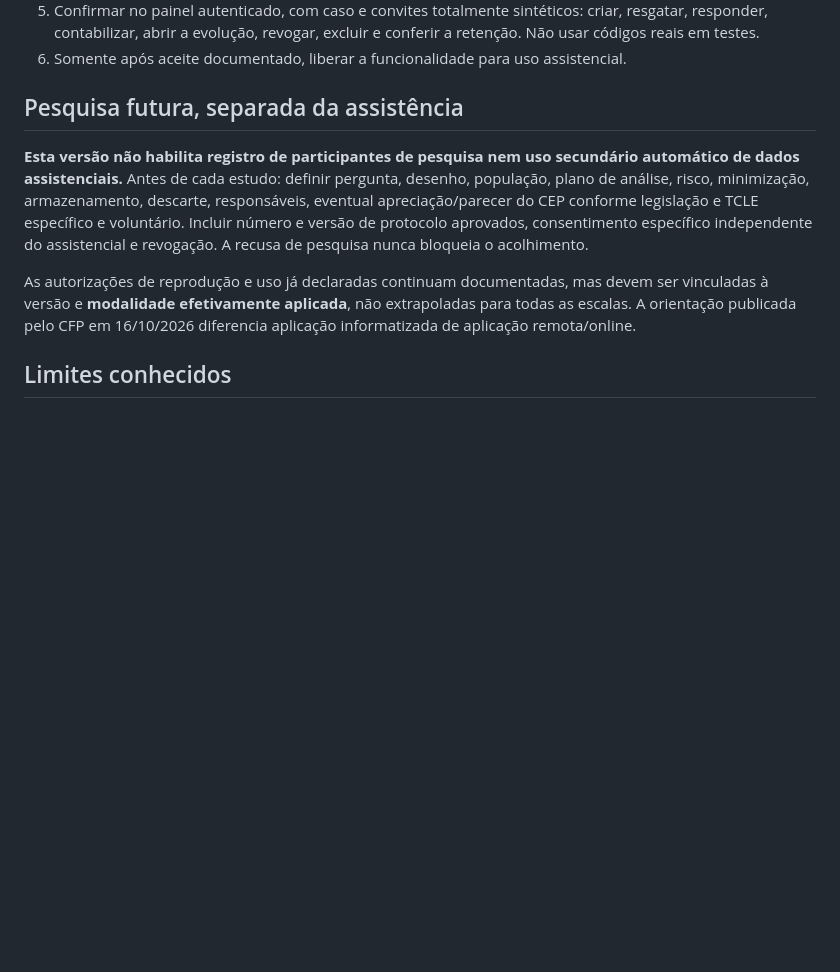
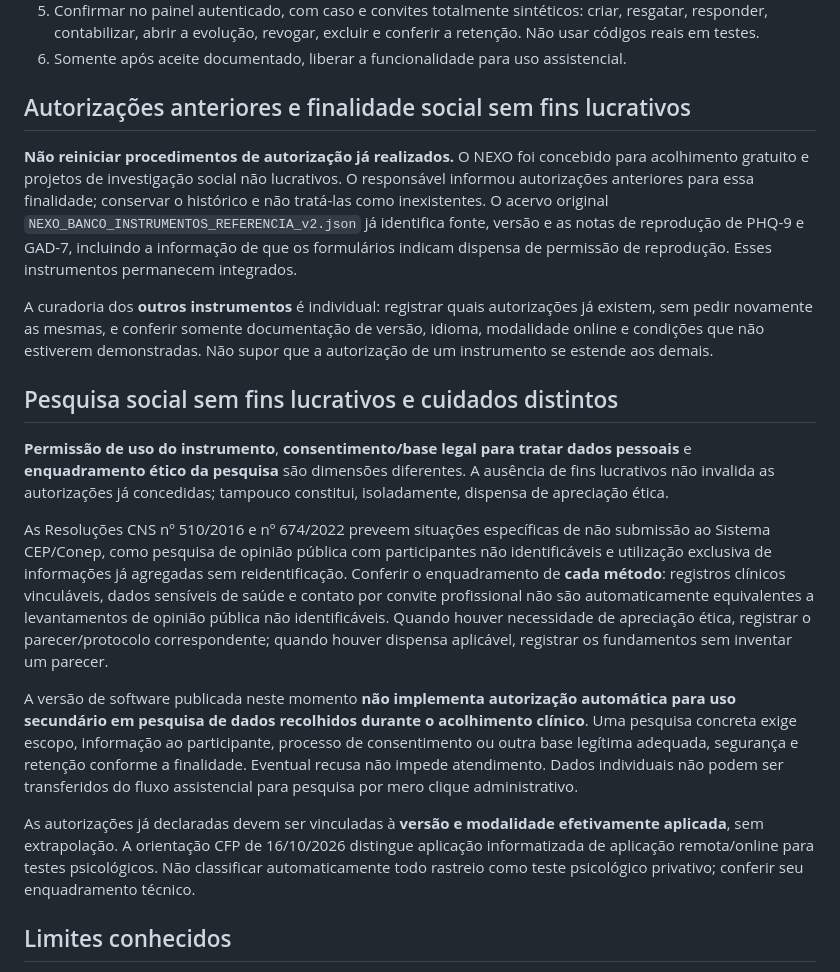
Before and after one commit to nexoneuropro-bot/nexo-inteligencia-clinica, a Markdown page: docs/NEXO-ATIVACAO-COMPLEMENTOS-E-PESQUISA.md, the part around the change. Drawn GitHub-style; blank space fills up the shorter version.

Commit message:
docs(nexo): reconhecer autorizações anteriores e distinguir dispensas CEP por método

```diff
--- a/docs/NEXO-ATIVACAO-COMPLEMENTOS-E-PESQUISA.md
+++ b/docs/NEXO-ATIVACAO-COMPLEMENTOS-E-PESQUISA.md
@@ -28,11 +28,21 @@ A biblioteca cataloga 17 entradas: PHQ-9 e GAD-7 integrados; 11 referências ain
 5. Confirmar no painel autenticado, com caso e convites totalmente sintéticos: criar, resgatar, responder, contabilizar, abrir a evolução, revogar, excluir e conferir a retenção. Não usar códigos reais em testes.
 6. Somente após aceite documentado, liberar a funcionalidade para uso assistencial.
 
-## Pesquisa futura, separada da assistência
+## Autorizações anteriores e finalidade social sem fins lucrativos
 
-**Esta versão não habilita registro de participantes de pesquisa nem uso secundário automático de dados assistenciais.** Antes de cada estudo: definir pergunta, desenho, população, plano de análise, risco, minimização, armazenamento, descarte, responsáveis, eventual apreciação/parecer do CEP conforme legislação e TCLE específico e voluntário. Incluir número e versão de protocolo aprovados, consentimento específico independente do assistencial e revogação. A recusa de pesquisa nunca bloqueia o acolhimento.
+**Não reiniciar procedimentos de autorização já realizados.** O NEXO foi concebido para acolhimento gratuito e projetos de investigação social não lucrativos. O responsável informou autorizações anteriores para essa finalidade; conservar o histórico e não tratá-las como inexistentes. O acervo original `NEXO_BANCO_INSTRUMENTOS_REFERENCIA_v2.json` já identifica fonte, versão e as notas de reprodução de PHQ-9 e GAD-7, incluindo a informação de que os formulários indicam dispensa de permissão de reprodução. Esses instrumentos permanecem integrados.
 
-As autorizações de reprodução e uso já declaradas continuam documentadas, mas devem ser vinculadas à versão e **modalidade efetivamente aplicada**, não extrapoladas para todas as escalas. A orientação publicada pelo CFP em 16/10/2026 diferencia aplicação informatizada de aplicação remota/online.
+A curadoria dos **outros instrumentos** é individual: registrar quais autorizações já existem, sem pedir novamente as mesmas, e conferir somente documentação de versão, idioma, modalidade online e condições que não estiverem demonstradas. Não supor que a autorização de um instrumento se estende aos demais.
+
+## Pesquisa social sem fins lucrativos e cuidados distintos
+
+**Permissão de uso do instrumento**, **consentimento/base legal para tratar dados pessoais** e **enquadramento ético da pesquisa** são dimensões diferentes. A ausência de fins lucrativos não invalida as autorizações já concedidas; tampouco constitui, isoladamente, dispensa de apreciação ética.
+
+As Resoluções CNS nº 510/2016 e nº 674/2022 preveem situações específicas de não submissão ao Sistema CEP/Conep, como pesquisa de opinião pública com participantes não identificáveis e utilização exclusiva de informações já agregadas sem reidentificação. Conferir o enquadramento de **cada método**: registros clínicos vinculáveis, dados sensíveis de saúde e contato por convite profissional não são automaticamente equivalentes a levantamentos de opinião pública não identificáveis. Quando houver necessidade de apreciação ética, registrar o parecer/protocolo correspondente; quando houver dispensa aplicável, registrar os fundamentos sem inventar um parecer.
+
+A versão de software publicada neste momento **não implementa autorização automática para uso secundário em pesquisa de dados recolhidos durante o acolhimento clínico**. Uma pesquisa concreta exige escopo, informação ao participante, processo de consentimento ou outra base legítima adequada, segurança e retenção conforme a finalidade. Eventual recusa não impede atendimento. Dados individuais não podem ser transferidos do fluxo assistencial para pesquisa por mero clique administrativo.
+
+As autorizações já declaradas devem ser vinculadas à **versão e modalidade efetivamente aplicada**, sem extrapolação. A orientação CFP de 16/10/2026 distingue aplicação informatizada de aplicação remota/online para testes psicológicos. Não classificar automaticamente todo rastreio como teste psicológico privativo; conferir seu enquadramento técnico.
 
 ## Limites conhecidos
 
```
